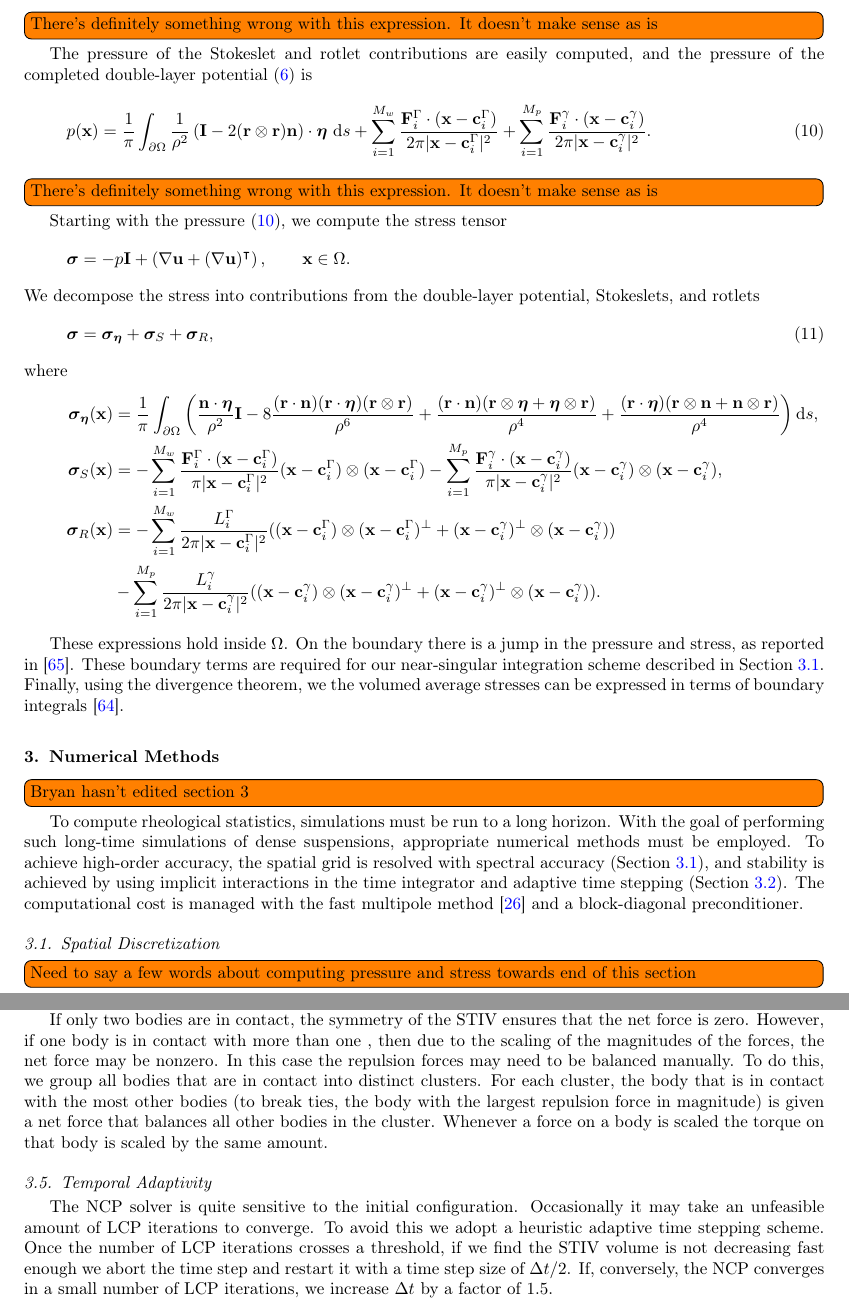
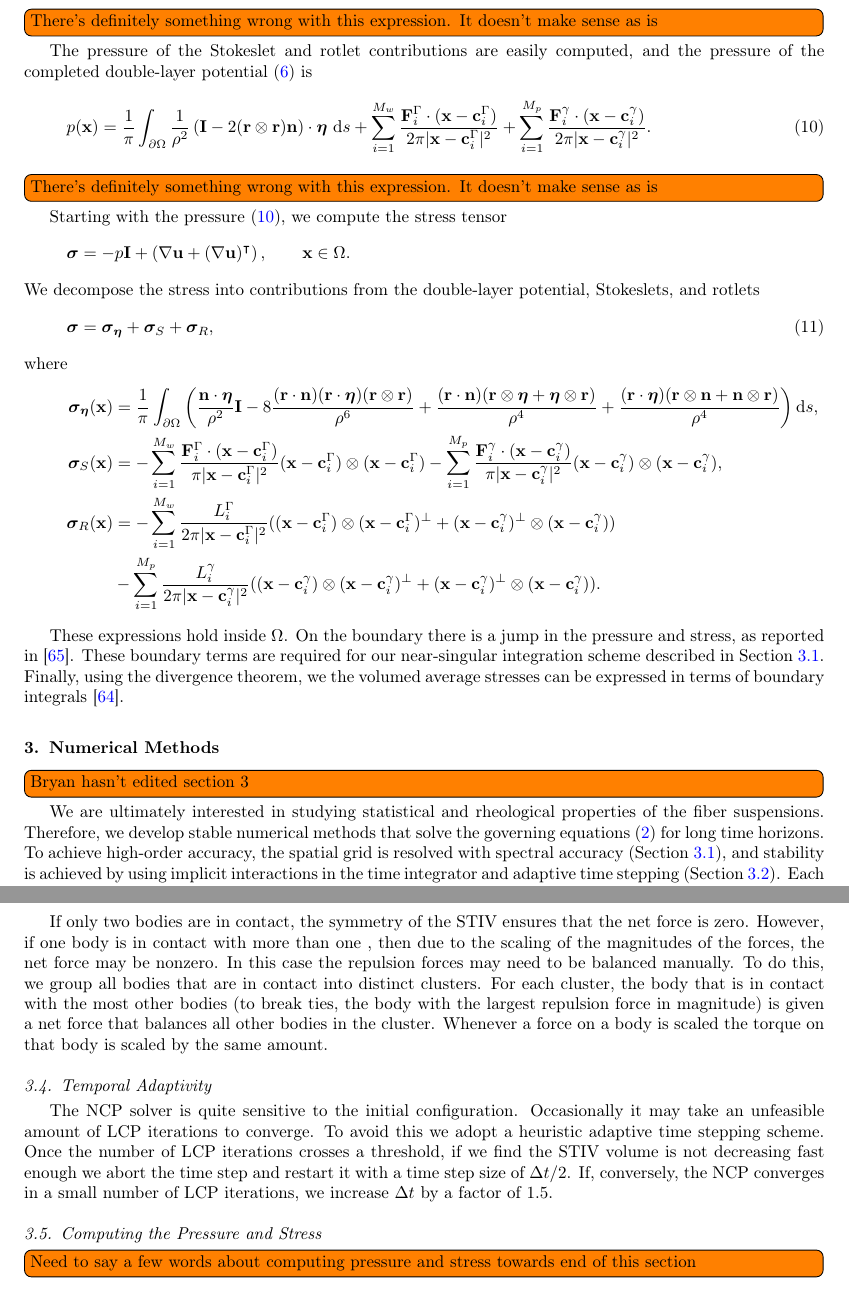
Before and after one commit to quaife/nanorods, a LaTeX paper (docs/methods/rigidBodies.tex): two parts of pages 8 and 12 of 25, joined at a grey line, cut so that both start at the same text. Compiled offline with pdfLaTeX.

Commit message:
started section 3

```diff
--- a/docs/methods/rigidBodies.tex
+++ b/docs/methods/rigidBodies.tex
@@ -870,11 +870,12 @@ boundary integrals~\cite{Pozrikidis1992}.
 \section{Numerical Methods\label{s:method}}
 \todo[inline]{Bryan hasn't edited section 3}
 
-To compute rheological statistics, simulations must be run to a long horizon. With the goal of performing such long-time simulations of dense
-suspensions, appropriate numerical methods must be employed.  To achieve
+We are ultimately interested in studying statistical and rheological
+properties of the fiber suspensions.  Therefore, we develop stable
+numerical methods that solve the governing
+equations~\eqref{eqn:modelEquations} for long time horizons.  To achieve
 high-order accuracy, the spatial grid is resolved with spectral accuracy
 (Section~\ref{sec:spatial}), and stability is achieved by using implicit
-interactions in the time integrator and adaptive time stepping (Section~\ref{sec:temporal}). The computational cost is managed
-with the fast multipole method
-\cite{Greenbaum1992} and a
-block-diagonal preconditioner.
+interactions in the time integrator and adaptive time stepping
+(Section~\ref{sec:temporal}). Each time step requires solving a block
+diagonal preconditioned dense linear system that is solved with GMRES
@@ -883,8 +888,6 @@ block-diagonal preconditioner.
 %%%%%%%%%%%%%%%%%%%%%%%%%%%%%%%%%%%%%%%%%%%%%%%%%%%%%%%%%%%%%%%%%%%%%%%
 \subsection{Spatial Discretization}\label{sec:spatial}
 
-\todo[inline]{Need to say a few words about computing pressure and
-stress towards end of this section}
 All the integral equations are discretized
 with a Nystr\"om  methods, and interactions between nearly touching
 interfaces is resolved with a near-singular integration scheme. By using
@@ -1194,6 +1195,7 @@ by a factor of $1.5$.
 \begin{comment}
 %%%%%%%%%%%%%%%%%%%%%%%%%%%%%%%%%%%%%%%%%%%%%%%%%%%%%%%%%%%%%%%%%%%%%%%
 \subsection{Fast Summation and Preconditioning}
+\label{sec:fast}
 \todo[inline]{Do we describe how the preconditioner is updated by simply
 rotating?}
 After discretizing~\eqref{eqn:bieformulation1}
@@ -1242,6 +1244,15 @@ $L_k \gets \int_{\Gamma_k}
 	}
 \end{algorithm}
 \end{comment}
+
+%%%%%%%%%%%%%%%%%%%%%%%%%%%%%%%%%%%%%%%%%%%%%%%%%%%%%%%%%%%%%%%%%%%%%%%
+\subsection{Computing the Pressure and Stress}
+\label{sec:pressure_stress}
+\todo[inline]{Need to say a few words about computing pressure and
+stress towards end of this section}
+
+
+
 
 %%%%%%%%%%%%%%%%%%%%%%%%%%%%%%%%%%%%%%%%%%%%%%%%%%%%%%%%%%%%%%%%%%%%%%%
 \section{Results\label{s:results}}
```
Also changed, not shown: docs/methods/rigidBodies.tex (8 more changed lines).
